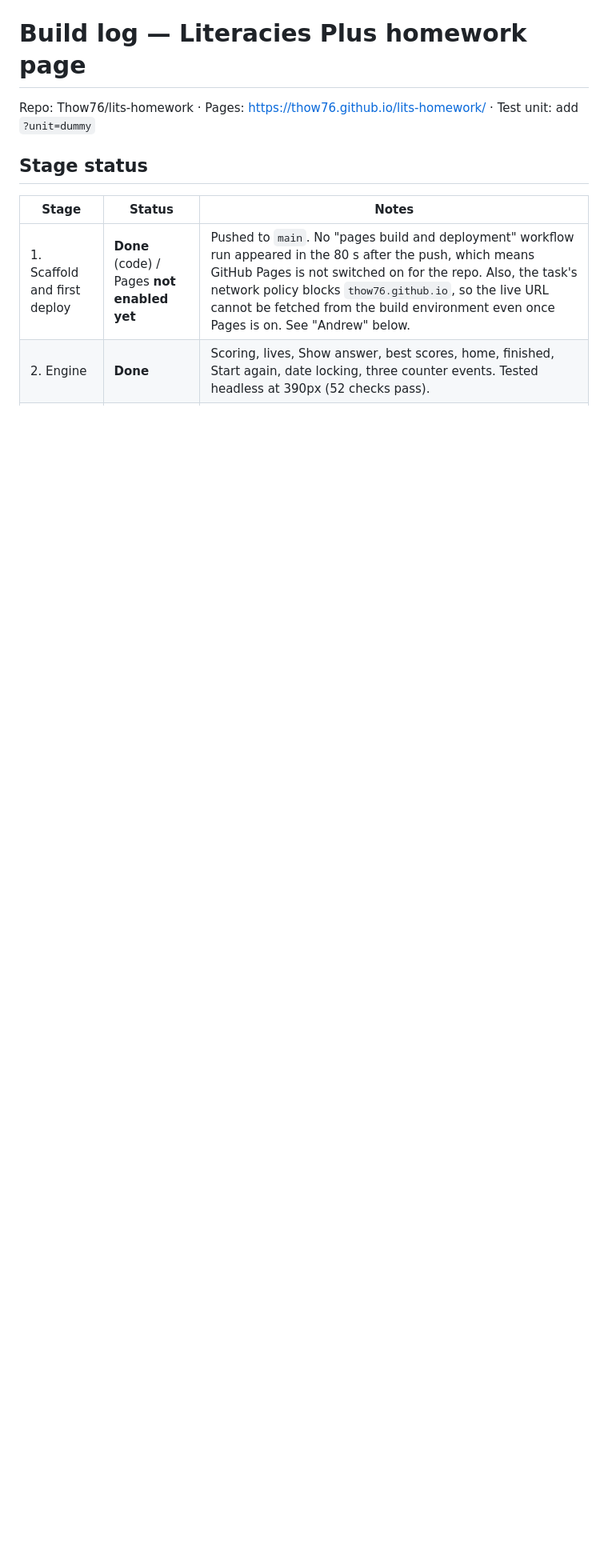
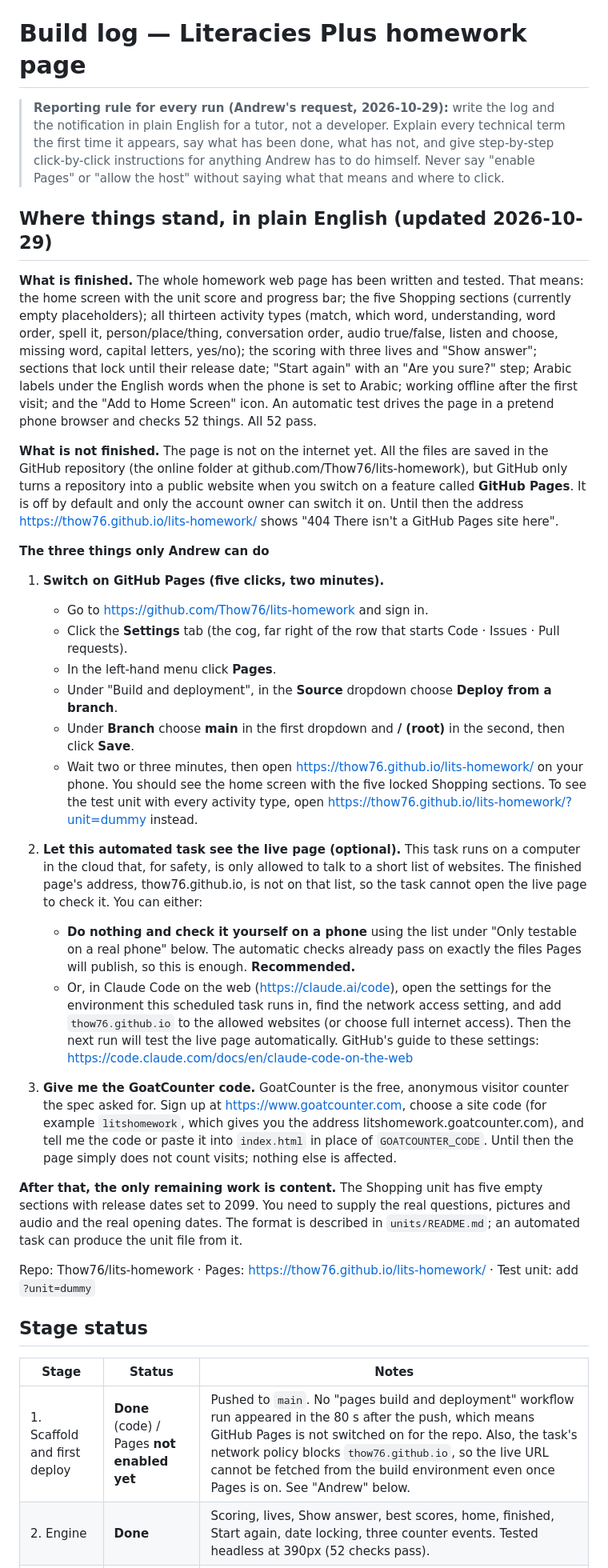
Before and after one commit to Thow76/lits-homework, a Markdown page: BUILD_LOG.md, the part around the change. Shown at 80% size. Rendered like a GitHub page; blank space fills up the shorter version.

Commit message:
Build log: plain-English status and step-by-step instructions for Andrew

```diff
--- a/BUILD_LOG.md
+++ b/BUILD_LOG.md
@@ -1,4 +1,31 @@
 # Build log — Literacies Plus homework page
+
+> **Reporting rule for every run (Andrew's request, 2026-10-29):** write the log and the notification in plain English for a tutor, not a developer. Explain every technical term the first time it appears, say what has been done, what has not, and give step-by-step click-by-click instructions for anything Andrew has to do himself. Never say "enable Pages" or "allow the host" without saying what that means and where to click.
+
+## Where things stand, in plain English (updated 2026-10-29)
+
+**What is finished.** The whole homework web page has been written and tested. That means: the home screen with the unit score and progress bar; the five Shopping sections (currently empty placeholders); all thirteen activity types (match, which word, understanding, word order, spell it, person/place/thing, conversation order, audio true/false, listen and choose, missing word, capital letters, yes/no); the scoring with three lives and "Show answer"; sections that lock until their release date; "Start again" with an "Are you sure?" step; Arabic labels under the English words when the phone is set to Arabic; working offline after the first visit; and the "Add to Home Screen" icon. An automatic test drives the page in a pretend phone browser and checks 52 things. All 52 pass.
+
+**What is not finished.** The page is not on the internet yet. All the files are saved in the GitHub repository (the online folder at github.com/Thow76/lits-homework), but GitHub only turns a repository into a public website when you switch on a feature called **GitHub Pages**. It is off by default and only the account owner can switch it on. Until then the address https://thow76.github.io/lits-homework/ shows "404 There isn't a GitHub Pages site here".
+
+**The three things only Andrew can do**
+
+1. **Switch on GitHub Pages (five clicks, two minutes).**
+   - Go to https://github.com/Thow76/lits-homework and sign in.
+   - Click the **Settings** tab (the cog, far right of the row that starts Code · Issues · Pull requests).
+   - In the left-hand menu click **Pages**.
+   - Under "Build and deployment", in the **Source** dropdown choose **Deploy from a branch**.
+   - Under **Branch** choose **main** in the first dropdown and **/ (root)** in the second, then click **Save**.
+   - Wait two or three minutes, then open https://thow76.github.io/lits-homework/ on your phone. You should see the home screen with the five locked Shopping sections. To see the test unit with every activity type, open https://thow76.github.io/lits-homework/?unit=dummy instead.
+
+2. **Let this automated task see the live page (optional).** This task runs on a computer in the cloud that, for safety, is only allowed to talk to a short list of websites. The finished page's address, thow76.github.io, is not on that list, so the task cannot open the live page to check it. You can either:
+   - **Do nothing and check it yourself on a phone** using the list under "Only testable on a real phone" below. The automatic checks already pass on exactly the files Pages will publish, so this is enough. **Recommended.**
+   - Or, in Claude Code on the web (https://claude.ai/code), open the settings for the environment this scheduled task runs in, find the network access setting, and add `thow76.github.io` to the allowed websites (or choose full internet access). Then the next run will test the live page automatically. GitHub's guide to these settings: https://code.claude.com/docs/en/claude-code-on-the-web
+
+3. **Give me the GoatCounter code.** GoatCounter is the free, anonymous visitor counter the spec asked for. Sign up at https://www.goatcounter.com, choose a site code (for example `litshomework`, which gives you the address litshomework.goatcounter.com), and tell me the code or paste it into `index.html` in place of `GOATCOUNTER_CODE`. Until then the page simply does not count visits; nothing else is affected.
+
+**After that, the only remaining work is content.** The Shopping unit has five empty sections with release dates set to 2099. You need to supply the real questions, pictures and audio and the real opening dates. The format is described in `units/README.md`; an automated task can produce the unit file from it.
+
 
 Repo: Thow76/lits-homework · Pages: https://thow76.github.io/lits-homework/ · Test unit: add `?unit=dummy`
 
```
